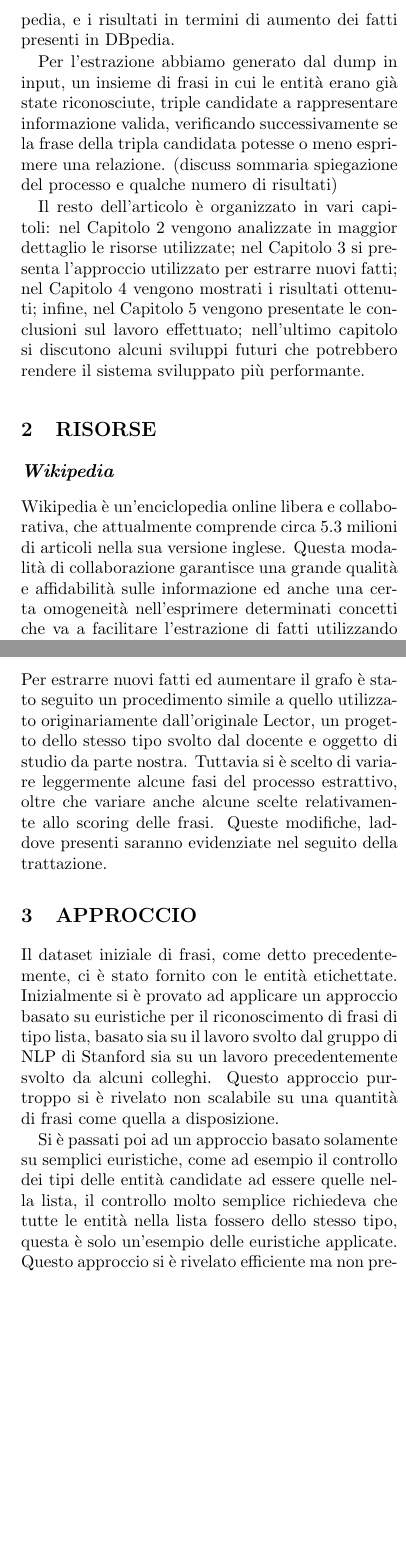
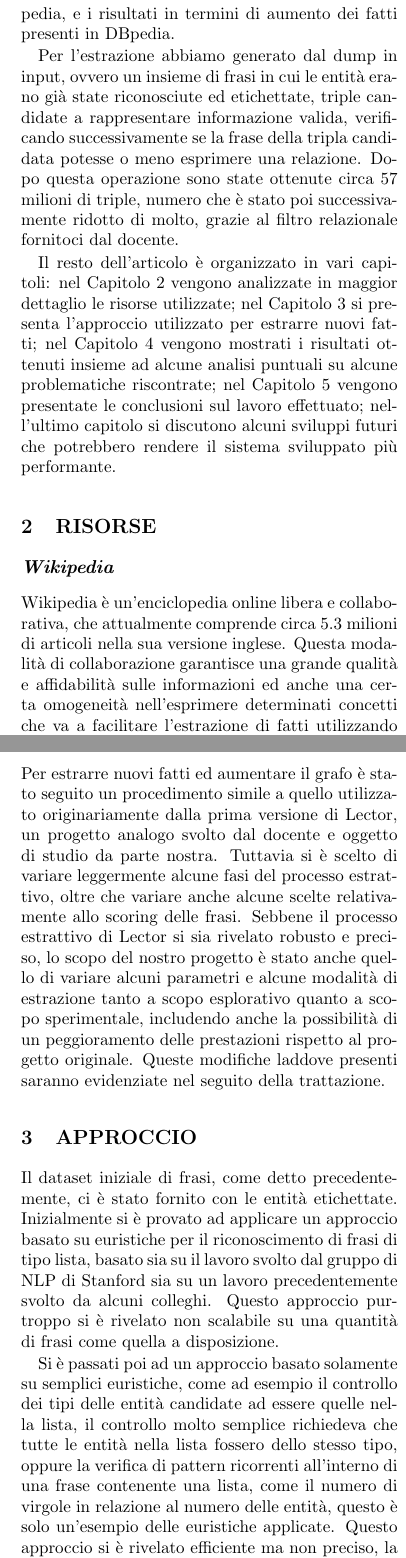
Before and after one commit to LectorDBPedia/Lector, a LaTeX document (paper/paper.tex): two parts of the columns of pages 2 and 3 of 7, joined at a grey line, cut so that both start at the same text, the shorter picture padded with empty space. Compiled offline with pdfLaTeX.

Commit message:
paper revised

```diff
--- a/paper/paper.tex
+++ b/paper/paper.tex
@@ -39,15 +42,14 @@ Il nostro approccio al problema considera pattern del tipo
 
 In questo articolo descriviamo l'approccio di estrazione di conoscenza da testo libero di Wikipedia, e i risultati in termini di aumento dei fatti presenti in DBpedia.
 
-Per l'estrazione abbiamo generato dal dump in input, un insieme di frasi in cui le entità erano già state riconosciute, triple candidate a rappresentare informazione valida, verificando successivamente se la frase della tripla candidata potesse o meno esprimere una relazione.
-(discuss sommaria spiegazione del processo e qualche numero di risultati)
+Per l'estrazione abbiamo generato dal dump in input, ovvero un insieme di frasi in cui le entità erano già state riconosciute ed etichettate, triple candidate a rappresentare informazione valida, verificando successivamente se la frase della tripla candidata potesse o meno esprimere una relazione. Dopo questa operazione sono state ottenute circa 57 milioni di triple, numero che è stato poi successivamente ridotto di molto, grazie al filtro relazionale fornitoci dal docente.
 
-Il resto dell'articolo è organizzato in vari capitoli: nel Capitolo 2 vengono analizzate in maggior dettaglio le risorse utilizzate; nel Capitolo 3 si presenta l'approccio utilizzato per estrarre nuovi fatti; nel Capitolo 4 vengono mostrati i risultati ottenuti; infine, nel Capitolo 5 vengono presentate le conclusioni sul lavoro effettuato; nell'ultimo capitolo si discutono alcuni sviluppi futuri che potrebbero rendere il sistema sviluppato più performante.
+Il resto dell'articolo è organizzato in vari capitoli: nel Capitolo 2 vengono analizzate in maggior dettaglio le risorse utilizzate; nel Capitolo 3 si presenta l'approccio utilizzato per estrarre nuovi fatti; nel Capitolo 4 vengono mostrati i risultati ottenuti insieme ad alcune analisi puntuali su alcune problematiche riscontrate; nel Capitolo 5 vengono presentate le conclusioni sul lavoro effettuato; nell'ultimo capitolo si discutono alcuni sviluppi futuri che potrebbero rendere il sistema sviluppato più performante.
 
 \section{RISORSE}
 \subsection*{\textit{Wikipedia}}
 
-Wikipedia è un'enciclopedia online libera e collaborativa, che attualmente comprende circa 5.3 milioni di articoli nella sua versione inglese. Questa modalità di collaborazione garantisce una grande qualità e affidabilità sulle informazione ed anche una certa omogeneità nell'esprimere determinati concetti che va a facilitare l'estrazione di fatti utilizzando proprio questi pattern ricorrenti.
+Wikipedia è un'enciclopedia online libera e collaborativa, che attualmente comprende circa 5.3 milioni di articoli nella sua versione inglese. Questa modalità di collaborazione garantisce una grande qualità e affidabilità sulle informazioni ed anche una certa omogeneità nell'esprimere determinati concetti che va a facilitare l'estrazione di fatti utilizzando proprio questi pattern ricorrenti.
 
 Ogni articolo in Wikipedia fa riferimento ad una entità principale, che può rappresentare una persona, un luogo, un oggetto, un fatto, ecc..., identificata con un \textit{wiki ID}. Nel testo le informazioni sono codificate in linguaggio naturale, inoltre le entità secondarie eventualmente presenti in un determinato articolo sono rappresentate usando dei \textit{wikilinks}, una sintassi specifica di Wikipedia per evidenziare un particolare concetto e offrire un link all'articolo che lo descrive.
 
@@ -69,11 +71,11 @@ Ogni entità in DBpedia è identificata da un URI del tipo:
 \bigbreak
 \textbf{http://dbpedia.org/resource/Name}
 \bigbreak
-dove "Name" è preso dall'URL del relativo articolo di Wikipedia, che ha la forma:
+dove \textit{Name} è preso dall'URL del relativo articolo di Wikipedia, che ha la forma:
 \bigbreak
 \textbf{http://en.wikipedia.org/wiki/Name}.
 \bigbreak
-In questo modo ogni risorsa è legata direttamente ad un articolo di Wikipedia. I dati sono suddivisi in dataset diversi e dati accessori, in particolare:
+In questo modo ogni risorsa è legata direttamente ad un articolo di Wikipedia. I dati sono suddivisi in dataset diversi e dati accessori, in particolare nel nostro caso:
 
 \begin{itemize}
 \item dati accessori relativi ai tipi delle entità, ovvero una serie di coppie "URL entità - URL tipo", che associa ad esempio all'entità "Barack Obama" il tipo "OfficeHolder", sottotipo di "Person";
@@ -85,13 +87,15 @@ In questo modo ogni risorsa è legata direttamente ad un articolo di Wikipedia.
 
 \subsection*{\textit{Lector}}
 
-Per estrarre nuovi fatti ed aumentare il grafo è stato seguito un procedimento simile a quello utilizzato originariamente dall'originale  Lector, un progetto dello stesso tipo svolto dal docente e oggetto di studio da parte nostra. Tuttavia si è scelto di variare leggermente alcune fasi del processo estrattivo, oltre che variare anche alcune scelte relativamente allo scoring delle frasi. Queste modifiche, laddove presenti saranno evidenziate nel seguito della trattazione.
+Per estrarre nuovi fatti ed aumentare il grafo è stato seguito un procedimento simile a quello utilizzato originariamente dalla prima versione di Lector, un progetto analogo svolto dal docente e oggetto di studio da parte nostra. Tuttavia si è scelto di variare leggermente alcune fasi del processo estrattivo, oltre che variare anche alcune scelte relativamente allo scoring delle frasi.
+Sebbene il processo estrattivo di Lector si sia rivelato robusto e preciso, lo scopo del nostro progetto è stato anche quello di variare alcuni parametri e alcune modalità di estrazione tanto a scopo esplorativo quanto a scopo sperimentale, includendo anche la possibilità di un peggioramento delle prestazioni rispetto al progetto originale.
+Queste modifiche laddove presenti saranno evidenziate nel seguito della trattazione.
 
 \section{APPROCCIO}
 
 Il dataset iniziale di frasi, come detto precedentemente, ci è stato fornito con le entità etichettate. Inizialmente si è provato ad applicare un approccio basato su euristiche per il riconoscimento di frasi di tipo lista, basato sia su il lavoro svolto dal gruppo di NLP di Stanford sia su un lavoro precedentemente svolto da alcuni colleghi. Questo approccio purtroppo si è rivelato non scalabile su una quantità di frasi come quella a disposizione.
 
-Si è passati poi ad un approccio basato solamente su semplici euristiche, come ad esempio il controllo dei tipi delle entità candidate ad essere quelle nella lista, il controllo molto semplice richiedeva che tutte le entità nella lista fossero dello stesso tipo, questa è solo un'esempio delle euristiche applicate. Questo approccio si è rivelato efficiente ma non preciso, la quantità di informazione estratta risultava essere poco rilevante rispetto alla mole delle frasi, ulteriori analisi hanno rivelato inoltre che purtroppo questa informazione era quasi sempre non corretta (e.g. l'entità primaria legata alle entità nella lista non erano correlate in nessuna maniera).
+Si è passati poi ad un approccio basato solamente su semplici euristiche, come ad esempio il controllo dei tipi delle entità candidate ad essere quelle nella lista, il controllo molto semplice richiedeva che tutte le entità nella lista fossero dello stesso tipo, oppure la verifica di pattern ricorrenti all'interno di una frase contenente una lista, come il numero di virgole in relazione al numero delle entità, questo è solo un'esempio delle euristiche applicate. Questo approccio si è rivelato efficiente ma non preciso, la quantità di informazione estratta risultava essere poco rilevante rispetto alla mole delle frasi, ulteriori analisi hanno rivelato inoltre che purtroppo questa informazione era quasi sempre non corretta (e.g. l'entità primaria legata alle entità nella lista non erano correlate in nessuna maniera).
 
 \begin{figure}[h]
 	\includegraphics[width=7.7cm, height=1.2cm]{stanford}
@@ -111,7 +115,7 @@ Il processamento delle frasi fino ad arrivare all'estrazione dei nuovi fatti si
 
 \subsection{Pulizia delle frasi originali}
 
-Il dump iniziale delle frasi ci è stato fornito dal docente con le entità delimitate da doppie parentesi quadre e arricchite con l'id relativo su \textit{Freebase}, superfluo per questo lavoro. Il dato all'interno di esse ci fornisce il \textit{wiki ID} che è stato utile per reperire l'entità sul grafo di DBpedia, che usa proprio questi identificatori per denotare i nodi. In alcuni casi questi identificatori fanno riferimento ad un \textit{redirect} che punta all'effettivo \textit{wiki ID} che abbiamo reperito tramite una mappatura offerta dal docente, successivamente abbiamo provveduto a sostituire i \textit{redirect} con l'effettivo \textit{wiki ID}.
+Il dump iniziale delle frasi ci è stato fornito dal docente con le entità delimitate da doppie parentesi quadre e arricchite con l'id relativo su \textit{Freebase}, superfluo per questo lavoro. Il dato all'interno di esse ci fornisce il \textit{wiki ID} che è stato utile per reperire l'entità sul grafo di DBpedia, che usa proprio questi identificatori per denotare i nodi. In alcuni casi questi identificatori fanno riferimento ad un \textit{redirect} che punta all'effettivo \textit{wiki ID} reperito tramite una mappatura offerta dal docente, successivamente abbiamo provveduto a sostituire i \textit{redirect} con l'effettivo \textit{wiki ID}.
 
 Abbiamo quindi suddiviso le frasi iniziali in una lista di triple comprendenti tutte le coppie di entità e il testo compreso tra esse, le triple sono state prese in maniera sequenziale, ad esempio se in una frase comparivano 5 entità, le triple sono state estratte nel seguente modo: \textit{ent1-frase1-ent2}, \textit{ent2-frase2-ent3}, ecc.
 
```
Also changed, not shown: paper/paper.pdf, paper/paper.tex (31 more changed lines), 2 other files.
